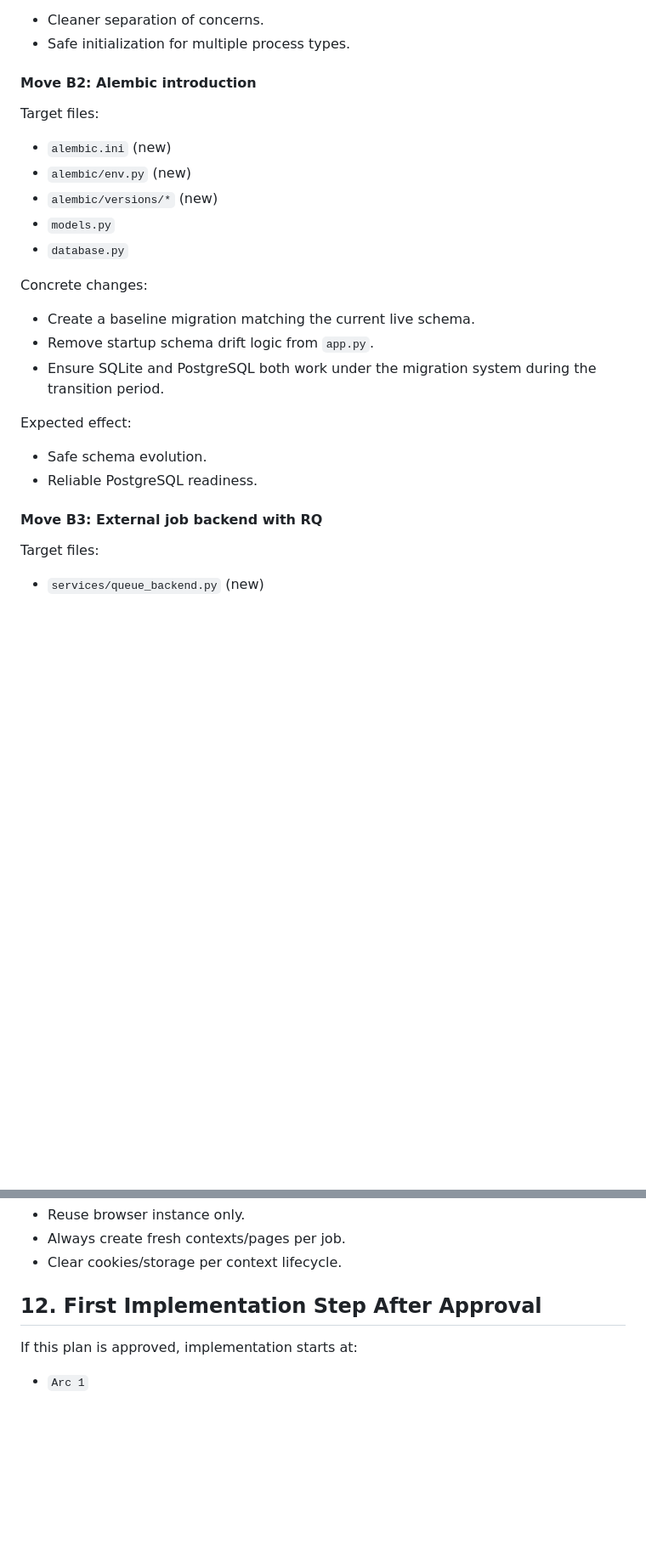
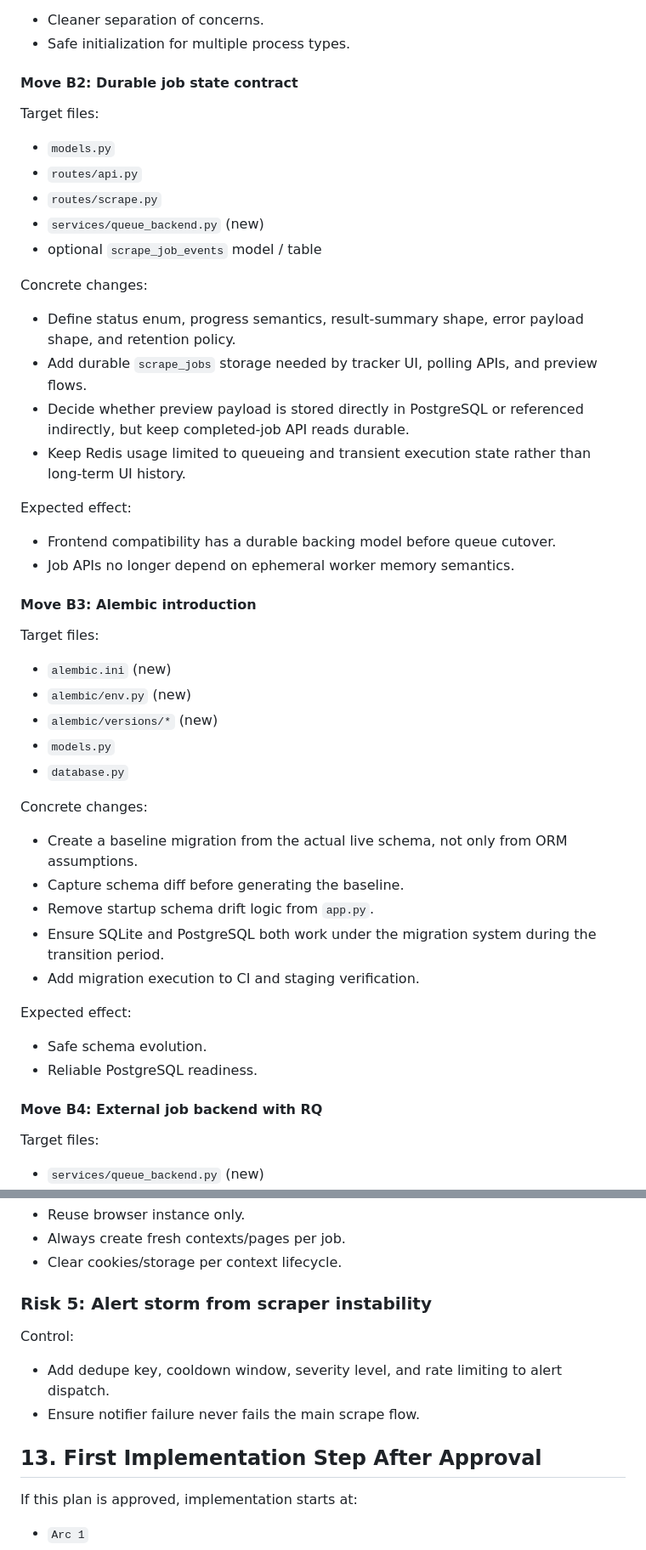
Before and after one commit to halc8312/ESP, a Markdown page: docs/BACKEND_RENEWAL_EXECUTION_PLAN.md, 2 parts joined by grey strips. Shown at 85% size. GitHub-like rendering; blank space fills up the shorter version.

Commit message:
feat: add backend renewal execution plan documentation.

```diff
--- a/docs/BACKEND_RENEWAL_EXECUTION_PLAN.md
+++ b/docs/BACKEND_RENEWAL_EXECUTION_PLAN.md
@@ -301,7 +393,29 @@ Expected effect:
 - Cleaner separation of concerns.
 - Safe initialization for multiple process types.
 
-#### Move B2: Alembic introduction
+#### Move B2: Durable job state contract
+
+Target files:
+
+- `models.py`
+- `routes/api.py`
+- `routes/scrape.py`
+- `services/queue_backend.py` (new)
+- optional `scrape_job_events` model / table
+
+Concrete changes:
+
+- Define status enum, progress semantics, result-summary shape, error payload shape, and retention policy.
+- Add durable `scrape_jobs` storage needed by tracker UI, polling APIs, and preview flows.
+- Decide whether preview payload is stored directly in PostgreSQL or referenced indirectly, but keep completed-job API reads durable.
+- Keep Redis usage limited to queueing and transient execution state rather than long-term UI history.
+
+Expected effect:
+
+- Frontend compatibility has a durable backing model before queue cutover.
+- Job APIs no longer depend on ephemeral worker memory semantics.
+
+#### Move B3: Alembic introduction
 
 Target files:
 
@@ -313,16 +427,18 @@ Target files:
 
 Concrete changes:
 
-- Create a baseline migration matching the current live schema.
+- Create a baseline migration from the actual live schema, not only from ORM assumptions.
+- Capture schema diff before generating the baseline.
 - Remove startup schema drift logic from `app.py`.
 - Ensure SQLite and PostgreSQL both work under the migration system during the transition period.
+- Add migration execution to CI and staging verification.
 
 Expected effect:
 
 - Safe schema evolution.
 - Reliable PostgreSQL readiness.
 
-#### Move B3: External job backend with RQ
+#### Move B4: External job backend with RQ
 
 Target files:
 
@@ -526,7 +656,14 @@ Control:
 - Always create fresh contexts/pages per job.
 - Clear cookies/storage per context lifecycle.
 
-## 12. First Implementation Step After Approval
+### Risk 5: Alert storm from scraper instability
+
+Control:
+
+- Add dedupe key, cooldown window, severity level, and rate limiting to alert dispatch.
+- Ensure notifier failure never fails the main scrape flow.
+
+## 13. First Implementation Step After Approval
 
 If this plan is approved, implementation starts at:
 
```
Also changed, not shown: other parts of docs/BACKEND_RENEWAL_EXECUTION_PLAN.md (+129 -23 lines).
